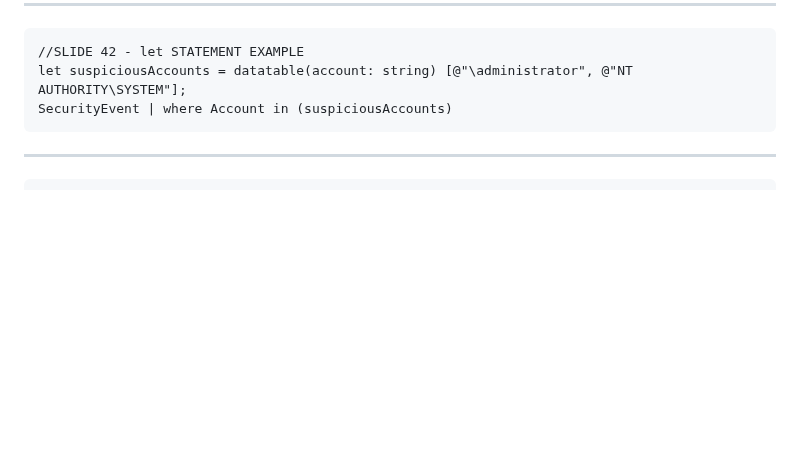
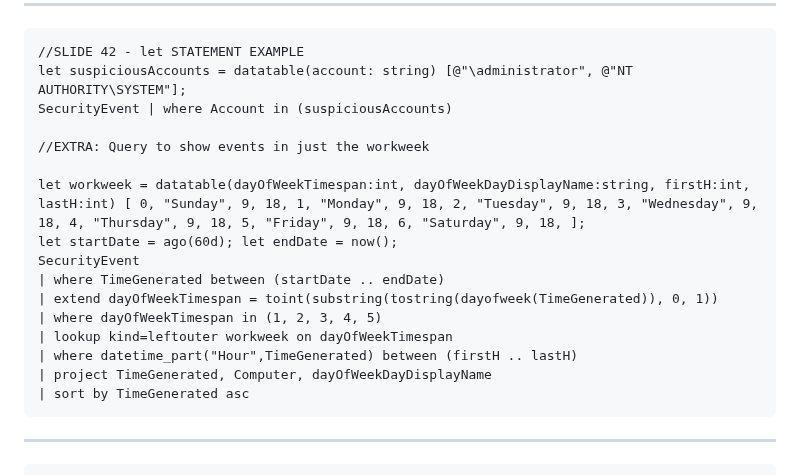
Before and after one commit to rod-trent/JunkDrawer, a Markdown page: MMSFlamingo2024/Readme.md, the part around the change. GitHub-like rendering; blank space fills up the shorter version.

````diff
--- a/MMSFlamingo2024/Readme.md
+++ b/MMSFlamingo2024/Readme.md
@@ -88,6 +88,19 @@ SecurityEvent
 //SLIDE 42 - let STATEMENT EXAMPLE
 let suspiciousAccounts = datatable(account: string) [@"\administrator", @"NT AUTHORITY\SYSTEM"];
 SecurityEvent | where Account in (suspiciousAccounts)
+
+//EXTRA: Query to show events in just the workweek
+
+let workweek = datatable(dayOfWeekTimespan:int, dayOfWeekDayDisplayName:string, firstH:int, lastH:int) [ 0, "Sunday", 9, 18, 1, "Monday", 9, 18, 2, "Tuesday", 9, 18, 3, "Wednesday", 9, 18, 4, "Thursday", 9, 18, 5, "Friday", 9, 18, 6, "Saturday", 9, 18, ];
+let startDate = ago(60d); let endDate = now();
+SecurityEvent
+| where TimeGenerated between (startDate .. endDate)
+| extend dayOfWeekTimespan = toint(substring(tostring(dayofweek(TimeGenerated)), 0, 1))
+| where dayOfWeekTimespan in (1, 2, 3, 4, 5)
+| lookup kind=leftouter workweek on dayOfWeekTimespan
+| where datetime_part("Hour",TimeGenerated) between (firstH .. lastH)
+| project TimeGenerated, Computer, dayOfWeekDayDisplayName
+| sort by TimeGenerated asc
 ```
 ---
 ```
````
